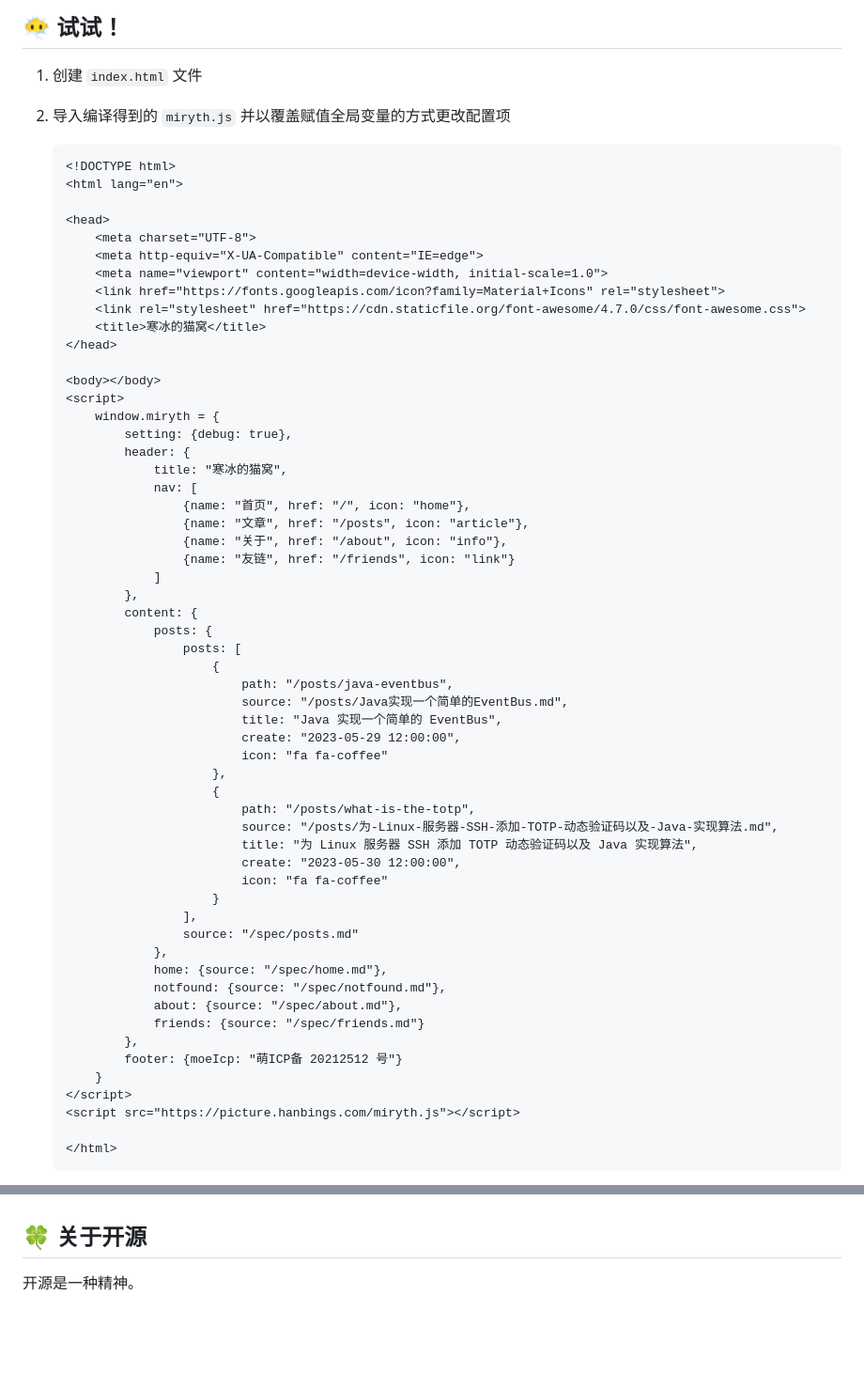
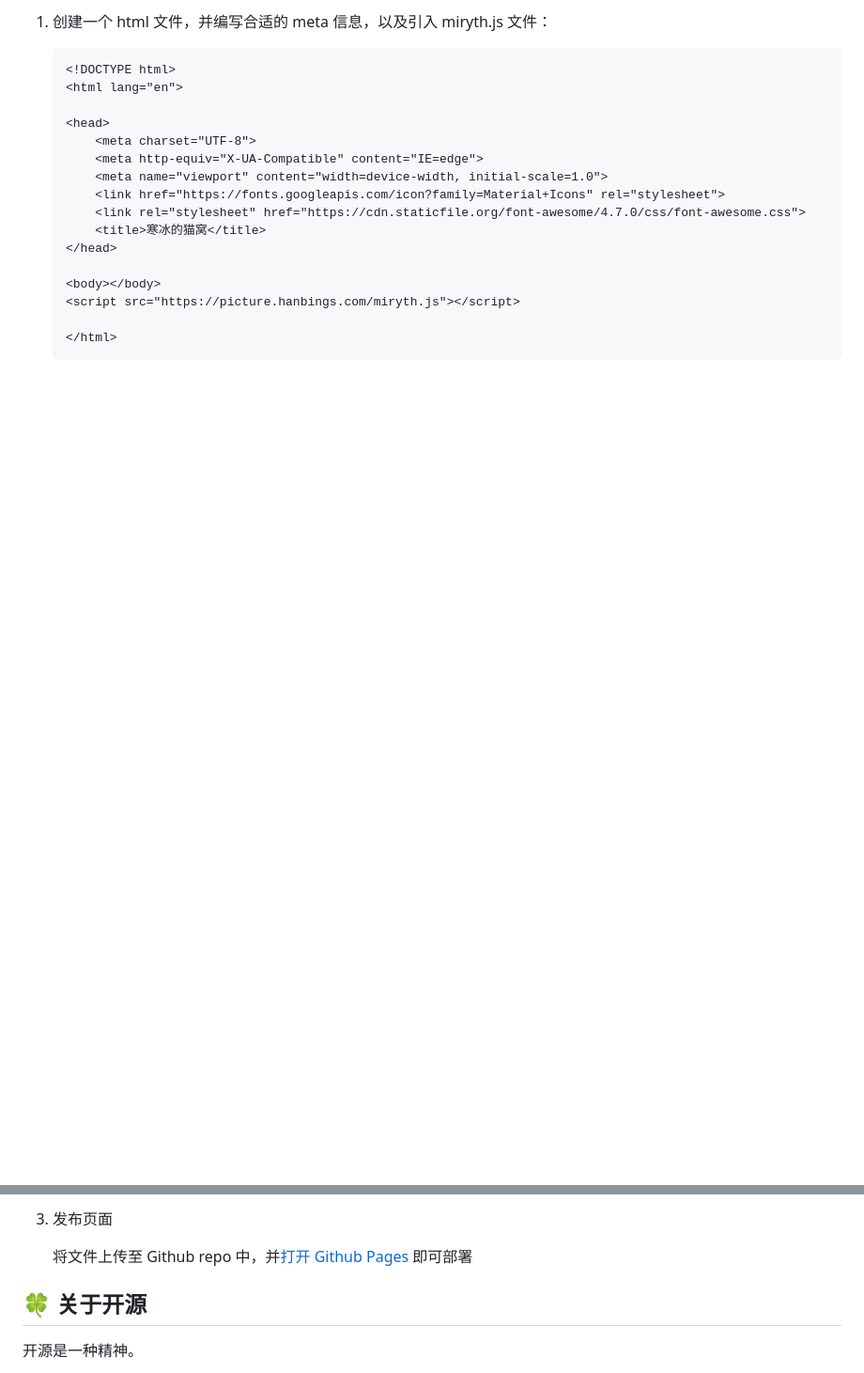
Before and after one commit to hanbings/miryth, a Markdown page: README.md, 2 parts joined by grey strips. Shown: that part at 94% size. Drawn GitHub-style; blank space fills up the shorter version.

Commit message:
📝 Docs: Update readme.

````diff
--- a/README.md
+++ b/README.md
@@ -17,9 +14,5 @@
 
-## 😶‍🌫️ 试试！
-
-1. 创建 `index.html` 文件
-
-2. 导入编译得到的 `miryth.js` 并以覆盖赋值全局变量的方式更改配置项
+1. 创建一个 html 文件，并编写合适的 meta 信息，以及引入 miryth.js 文件：
 
    ```html
    <!DOCTYPE html>
@@ -35,46 +28,6 @@
    </head>
 
    <body></body>
-   <script>
-       window.miryth = {
-           setting: {debug: true},
-           header: {
-               title: "寒冰的猫窝",
-               nav: [
-                   {name: "首页", href: "/", icon: "home"},
-                   {name: "文章", href: "/posts", icon: "article"},
-                   {name: "关于", href: "/about", icon: "info"},
-                   {name: "友链", href: "/friends", icon: "link"}
-               ]
-           },
-           content: {
-               posts: {
-                   posts: [
-                       {
-                           path: "/posts/java-eventbus",
-                           source: "/posts/Java实现一个简单的EventBus.md",
-                           title: "Java 实现一个简单的 EventBus",
-                           create: "2023-05-29 12:00:00",
-                           icon: "fa fa-coffee"
-                       },
-                       {
-                           path: "/posts/what-is-the-totp",
-                           source: "/posts/为-Linux-服务器-SSH-添加-TOTP-动态验证码以及-Java-实现算法.md",
-                           title: "为 Linux 服务器 SSH 添加 TOTP 动态验证码以及 Java 实现算法",
-                           create: "2023-05-30 12:00:00",
-                           icon: "fa fa-coffee"
-                       }
-                   ],
-                   source: "/spec/posts.md"
-               },
-               home: {source: "/spec/home.md"},
-               notfound: {source: "/spec/notfound.md"},
-               about: {source: "/spec/about.md"},
-               friends: {source: "/spec/friends.md"}
-           },
-           footer: {moeIcp: "萌ICP备 20212512 号"}
-       }
-   </script>
    <script src="https://picture.hanbings.com/miryth.js"></script>
 
    </html>
@@ -84,3 +143,6 @@
+3. 发布页面
+
+   将文件上传至 Github repo 中，并[打开 Github Pages](https://docs.github.com/zh/pages/getting-started-with-github-pages) 即可部署
 
 ## 🍀 关于开源
 
````
Also changed, not shown: other parts of README.md (+108 -5 lines).
